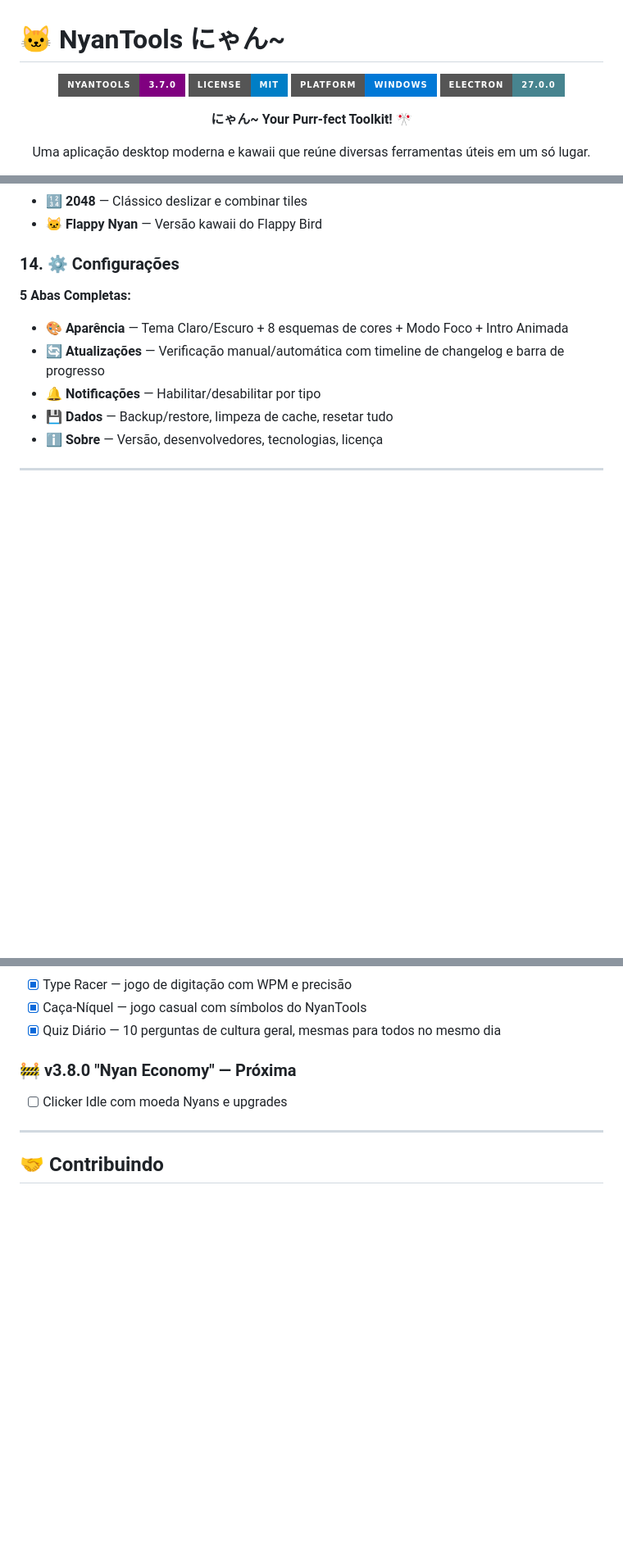
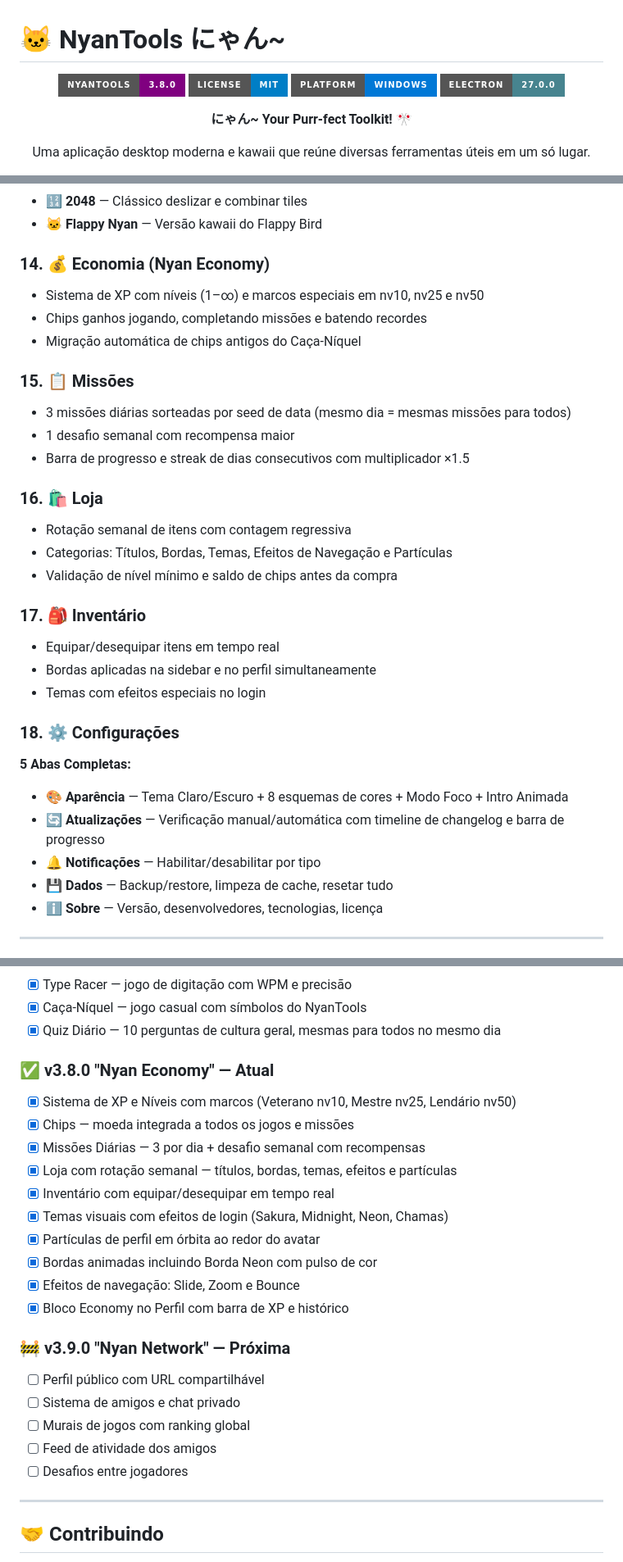
Before and after one commit to Fish7w7/Pandora, a Markdown page: readme.md, 3 parts joined by grey strips. Shown at 82% size. GitHub-like rendering; badges without logos; blank space fills up the shorter version.

Commit message:
Bump version to 3.8.0 and add Nyan Economy features
Updated version number and added new features related to Nyan Economy, including missions, inventory, and shop functionalities.

```diff
--- a/readme.md
+++ b/readme.md
@@ -2,7 +2,7 @@
 
 <div align="center">
 
-![NyanTools Logo](https://img.shields.io/badge/NyanTools-3.7.0-purple?style=for-the-badge&logo=electron)
+![NyanTools Logo](https://img.shields.io/badge/NyanTools-3.8.0-purple?style=for-the-badge&logo=electron)
 ![License](https://img.shields.io/badge/License-MIT-blue?style=for-the-badge)
 ![Platform](https://img.shields.io/badge/Platform-Windows-0078D6?style=for-the-badge&logo=windows)
 ![Electron](https://img.shields.io/badge/Electron-27.0.0-47848F?style=for-the-badge&logo=electron)
@@ -197,7 +197,27 @@ Jogos sem internet:
 - 🔢 **2048** — Clássico deslizar e combinar tiles
 - 🐱 **Flappy Nyan** — Versão kawaii do Flappy Bird
 
-### 14. ⚙️ Configurações
+### 14. 💰 Economia (Nyan Economy)
+- Sistema de XP com níveis (1–∞) e marcos especiais em nv10, nv25 e nv50
+- Chips ganhos jogando, completando missões e batendo recordes
+- Migração automática de chips antigos do Caça-Níquel
+
+### 15. 📋 Missões
+- 3 missões diárias sorteadas por seed de data (mesmo dia = mesmas missões para todos)
+- 1 desafio semanal com recompensa maior
+- Barra de progresso e streak de dias consecutivos com multiplicador ×1.5
+
+### 16. 🛍️ Loja
+- Rotação semanal de itens com contagem regressiva
+- Categorias: Títulos, Bordas, Temas, Efeitos de Navegação e Partículas
+- Validação de nível mínimo e saldo de chips antes da compra
+
+### 17. 🎒 Inventário
+- Equipar/desequipar itens em tempo real
+- Bordas aplicadas na sidebar e no perfil simultaneamente
+- Temas com efeitos especiais no login
+
+### 18. ⚙️ Configurações
 
 **5 Abas Completas:**
 
@@ -386,8 +406,24 @@ dist/
 - [x] Caça-Níquel — jogo casual com símbolos do NyanTools
 - [x] Quiz Diário — 10 perguntas de cultura geral, mesmas para todos no mesmo dia
 
-### **🚧 v3.8.0 "Nyan Economy" — Próxima**
-- [ ] Clicker Idle com moeda Nyans e upgrades
+### **✅ v3.8.0 "Nyan Economy" — Atual**
+- [x] Sistema de XP e Níveis com marcos (Veterano nv10, Mestre nv25, Lendário nv50)
+- [x] Chips — moeda integrada a todos os jogos e missões
+- [x] Missões Diárias — 3 por dia + desafio semanal com recompensas
+- [x] Loja com rotação semanal — títulos, bordas, temas, efeitos e partículas
+- [x] Inventário com equipar/desequipar em tempo real
+- [x] Temas visuais com efeitos de login (Sakura, Midnight, Neon, Chamas)
+- [x] Partículas de perfil em órbita ao redor do avatar
+- [x] Bordas animadas incluindo Borda Neon com pulso de cor
+- [x] Efeitos de navegação: Slide, Zoom e Bounce
+- [x] Bloco Economy no Perfil com barra de XP e histórico
+
+### **🚧 v3.9.0 "Nyan Network" — Próxima**
+- [ ] Perfil público com URL compartilhável
+- [ ] Sistema de amigos e chat privado
+- [ ] Murais de jogos com ranking global
+- [ ] Feed de atividade dos amigos
+- [ ] Desafios entre jogadores
 
 ---
 
```
Also changed, not shown: other parts of readme.md (+8 -8 lines).
